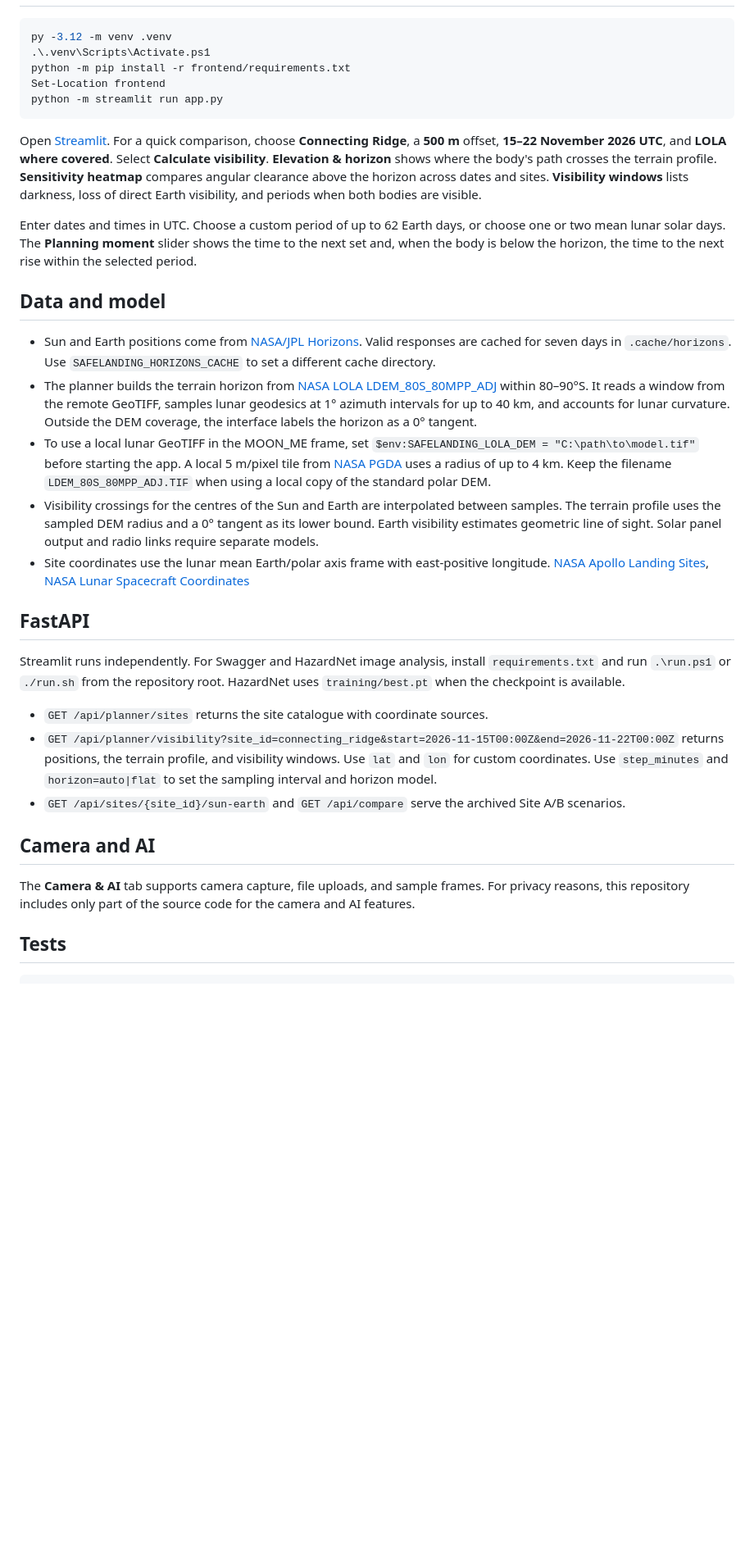
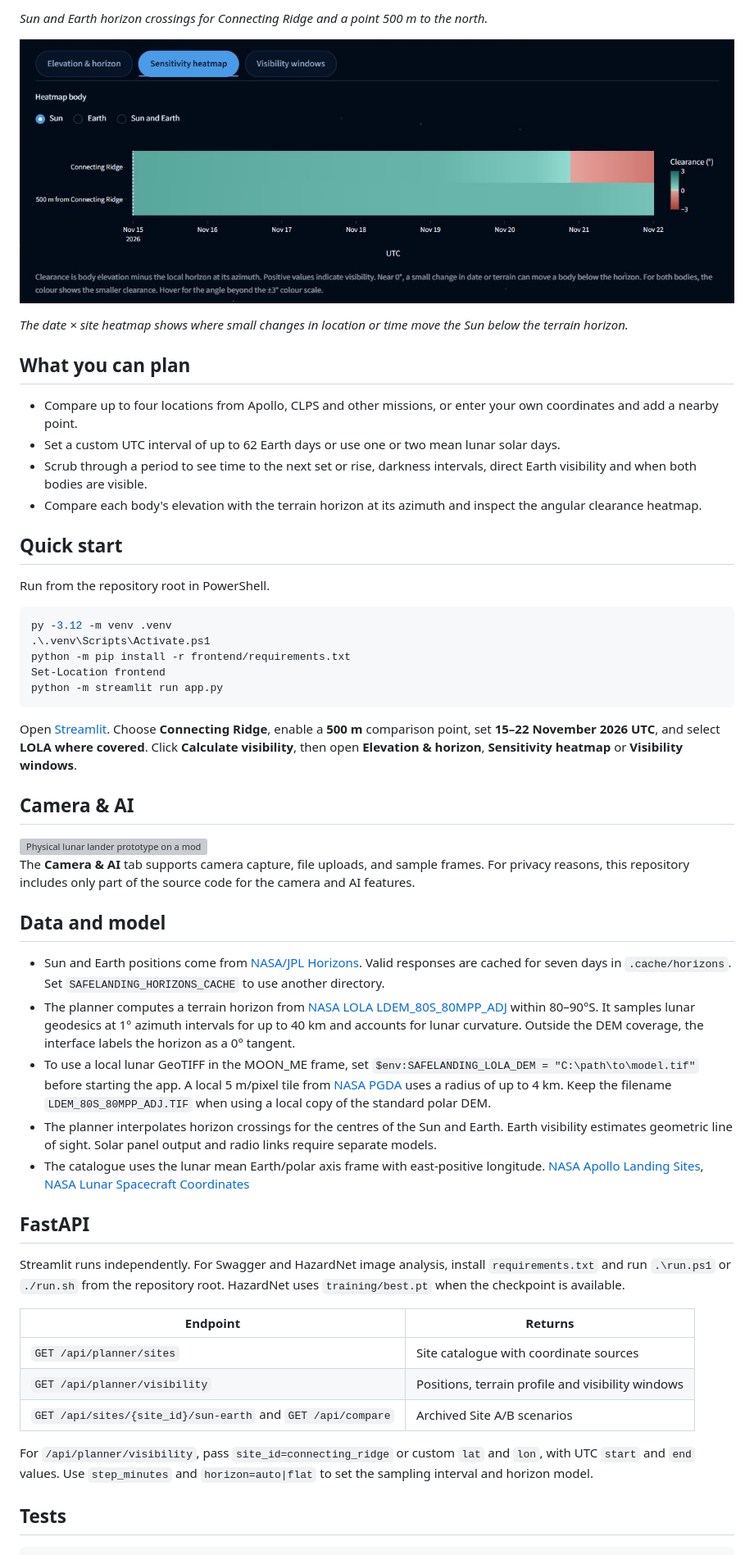
Before and after one commit to 8481263-alt/SafeLanding-AI-Smart-Lunar-Landing-Planner, a Markdown page: README.md, the part around one of its changes. Shown at 82% size. Drawn GitHub-style; pictures changed too: docs/media/planner-heatmap.jpg (added); blank space fills up the shorter version; grey boxes are pictures that could not be loaded.

Commit message:
Show the project video and planner screenshots in the README

````diff
--- a/README.md
+++ b/README.md
@@ -6,3 +19,19 @@ A mission planner for the [Lunar Landing Site Navigator](https://www.spaceappsch
+*Sun and Earth horizon crossings for Connecting Ridge and a point 500 m to the north.*
+
+![The sensitivity heatmap compares the Sun's angular clearance above the terrain horizon across two lunar sites and seven days.](docs/media/planner-heatmap.jpg)
+
+*The date × site heatmap shows where small changes in location or time move the Sun below the terrain horizon.*
+
+## What you can plan
+
+- Compare up to four locations from Apollo, CLPS and other missions, or enter your own coordinates and add a nearby point.
+- Set a custom UTC interval of up to 62 Earth days or use one or two mean lunar solar days.
+- Scrub through a period to see time to the next set or rise, darkness intervals, direct Earth visibility and when both bodies are visible.
+- Compare each body's elevation with the terrain horizon at its azimuth and inspect the angular clearance heatmap.
+
+## Quick start
+
+Run from the repository root in PowerShell.
 
 ```powershell
 py -3.12 -m venv .venv
@@ -12,29 +41,33 @@ Set-Location frontend
 python -m streamlit run app.py
 ```
 
-Open [Streamlit](http://localhost:8501). For a quick comparison, choose **Connecting Ridge**, a **500 m** offset, **15–22 November 2026 UTC**, and **LOLA where covered**. Select **Calculate visibility**. **Elevation & horizon** shows where the body's path crosses the terrain profile. **Sensitivity heatmap** compares angular clearance above the horizon across dates and sites. **Visibility windows** lists darkness, loss of direct Earth visibility, and periods when both bodies are visible.
+Open [Streamlit](http://localhost:8501). Choose **Connecting Ridge**, enable a **500 m** comparison point, set **15–22 November 2026 UTC**, and select **LOLA where covered**. Click **Calculate visibility**, then open **Elevation & horizon**, **Sensitivity heatmap** or **Visibility windows**.
 
-Enter dates and times in UTC. Choose a custom period of up to 62 Earth days, or choose one or two mean lunar solar days. The **Planning moment** slider shows the time to the next set and, when the body is below the horizon, the time to the next rise within the selected period.
+## Camera & AI
+
+<img src="docs/media/lander-prototype.png" alt="Physical lunar lander prototype on a model crater field" width="340">
+
+The **Camera & AI** tab supports camera capture, file uploads, and sample frames. For privacy reasons, this repository includes only part of the source code for the camera and AI features.
 
 ## Data and model
 
-- Sun and Earth positions come from [NASA/JPL Horizons](https://ssd-api.jpl.nasa.gov/doc/horizons.html). Valid responses are cached for seven days in `.cache/horizons`. Use `SAFELANDING_HORIZONS_CACHE` to set a different cache directory.
-- The planner builds the terrain horizon from [NASA LOLA LDEM_80S_80MPP_ADJ](https://pgda.gsfc.nasa.gov/products/90) within 80–90°S. It reads a window from the remote GeoTIFF, samples lunar geodesics at 1° azimuth intervals for up to 40 km, and accounts for lunar curvature. Outside the DEM coverage, the interface labels the horizon as a 0° tangent.
+- Sun and Earth positions come from [NASA/JPL Horizons](https://ssd-api.jpl.nasa.gov/doc/horizons.html). Valid responses are cached for seven days in `.cache/horizons`. Set `SAFELANDING_HORIZONS_CACHE` to use another directory.
+- The planner computes a terrain horizon from [NASA LOLA LDEM_80S_80MPP_ADJ](https://pgda.gsfc.nasa.gov/products/90) within 80–90°S. It samples lunar geodesics at 1° azimuth intervals for up to 40 km and accounts for lunar curvature. Outside the DEM coverage, the interface labels the horizon as a 0° tangent.
 - To use a local lunar GeoTIFF in the MOON_ME frame, set `$env:SAFELANDING_LOLA_DEM = "C:\path\to\model.tif"` before starting the app. A local 5 m/pixel tile from [NASA PGDA](https://pgda.gsfc.nasa.gov/products/78) uses a radius of up to 4 km. Keep the filename `LDEM_80S_80MPP_ADJ.TIF` when using a local copy of the standard polar DEM.
-- Visibility crossings for the centres of the Sun and Earth are interpolated between samples. The terrain profile uses the sampled DEM radius and a 0° tangent as its lower bound. Earth visibility estimates geometric line of sight. Solar panel output and radio links require separate models.
-- Site coordinates use the lunar mean Earth/polar axis frame with east-positive longitude. [NASA Apollo Landing Sites](https://nssdc.gsfc.nasa.gov/planetary/lunar/lunar_sites.html), [NASA Lunar Spacecraft Coordinates](https://nssdc.gsfc.nasa.gov/planetary/lunar/lunar_artifact_impacts.html)
+- The planner interpolates horizon crossings for the centres of the Sun and Earth. Earth visibility estimates geometric line of sight. Solar panel output and radio links require separate models.
+- The catalogue uses the lunar mean Earth/polar axis frame with east-positive longitude. [NASA Apollo Landing Sites](https://nssdc.gsfc.nasa.gov/planetary/lunar/lunar_sites.html), [NASA Lunar Spacecraft Coordinates](https://nssdc.gsfc.nasa.gov/planetary/lunar/lunar_artifact_impacts.html)
 
 ## FastAPI
 
 Streamlit runs independently. For Swagger and HazardNet image analysis, install `requirements.txt` and run `.\run.ps1` or `./run.sh` from the repository root. HazardNet uses `training/best.pt` when the checkpoint is available.
 
-- `GET /api/planner/sites` returns the site catalogue with coordinate sources.
-- `GET /api/planner/visibility?site_id=connecting_ridge&start=2026-11-15T00:00Z&end=2026-11-22T00:00Z` returns positions, the terrain profile, and visibility windows. Use `lat` and `lon` for custom coordinates. Use `step_minutes` and `horizon=auto|flat` to set the sampling interval and horizon model.
-- `GET /api/sites/{site_id}/sun-earth` and `GET /api/compare` serve the archived Site A/B scenarios.
+| Endpoint | Returns |
+| --- | --- |
+| `GET /api/planner/sites` | Site catalogue with coordinate sources |
+| `GET /api/planner/visibility` | Positions, terrain profile and visibility windows |
+| `GET /api/sites/{site_id}/sun-earth` and `GET /api/compare` | Archived Site A/B scenarios |
 
-## Camera and AI
-
-The **Camera & AI** tab supports camera capture, file uploads, and sample frames. For privacy reasons, this repository includes only part of the source code for the camera and AI features.
+For `/api/planner/visibility`, pass `site_id=connecting_ridge` or custom `lat` and `lon`, with UTC `start` and `end` values. Use `step_minutes` and `horizon=auto|flat` to set the sampling interval and horizon model.
 
 ## Tests
 
````
Also changed, not shown: other parts of README.md (+15 -2 lines), docs/media/lander-render.png (added), docs/media/planner-visibility.jpg (added), 2 other files.
